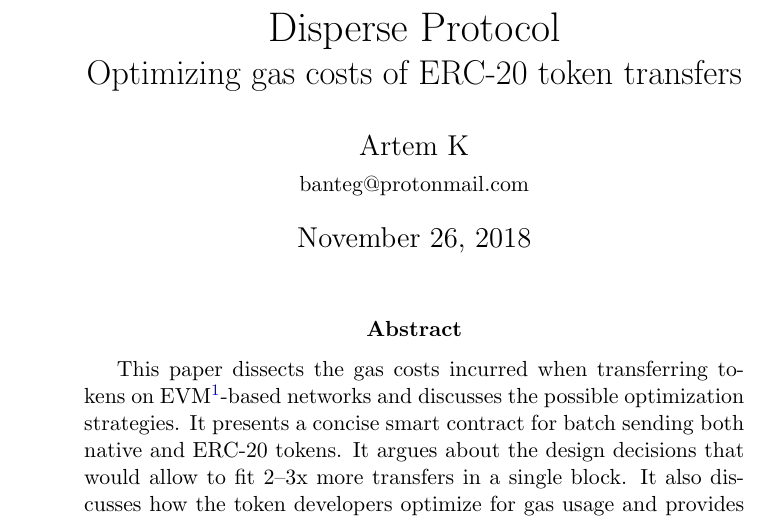
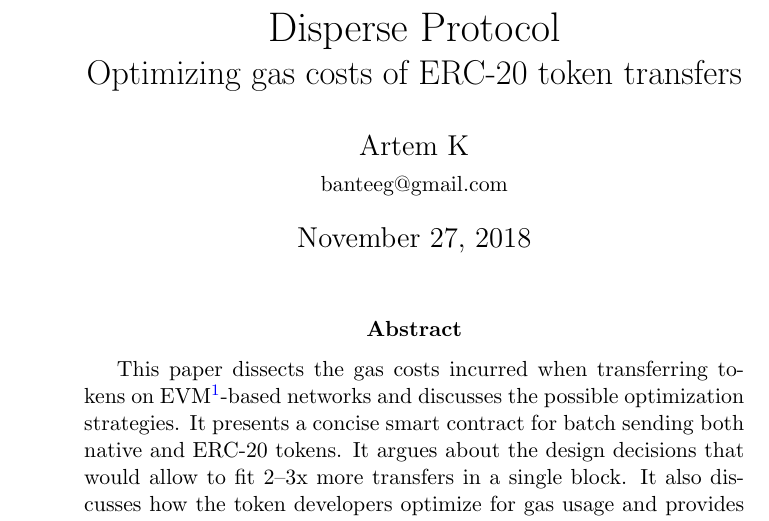
Before and after one commit to banteg/disperse-research, a LaTeX document (paper/disperse.tex): part of page 1 of 12, cut so that both start at the same text. Compiled offline with pdfLaTeX.

```diff
--- a/paper/disperse.tex
+++ b/paper/disperse.tex
@@ -22,7 +22,8 @@
 	Disperse Protocol\\
 	\Large{Optimizing gas costs of ERC-20 token transfers}
 }
-\author{Artem K\\ \small{banteg@protonmail.com}}
+\author{Artem K\\ \small{banteeg@gmail.com}}
+\date{November 27, 2018}
 
 \maketitle
 \abstract{
```
Also changed, not shown: paper/disperse.pdf, paper/disperse.tex (4 more changed lines).
